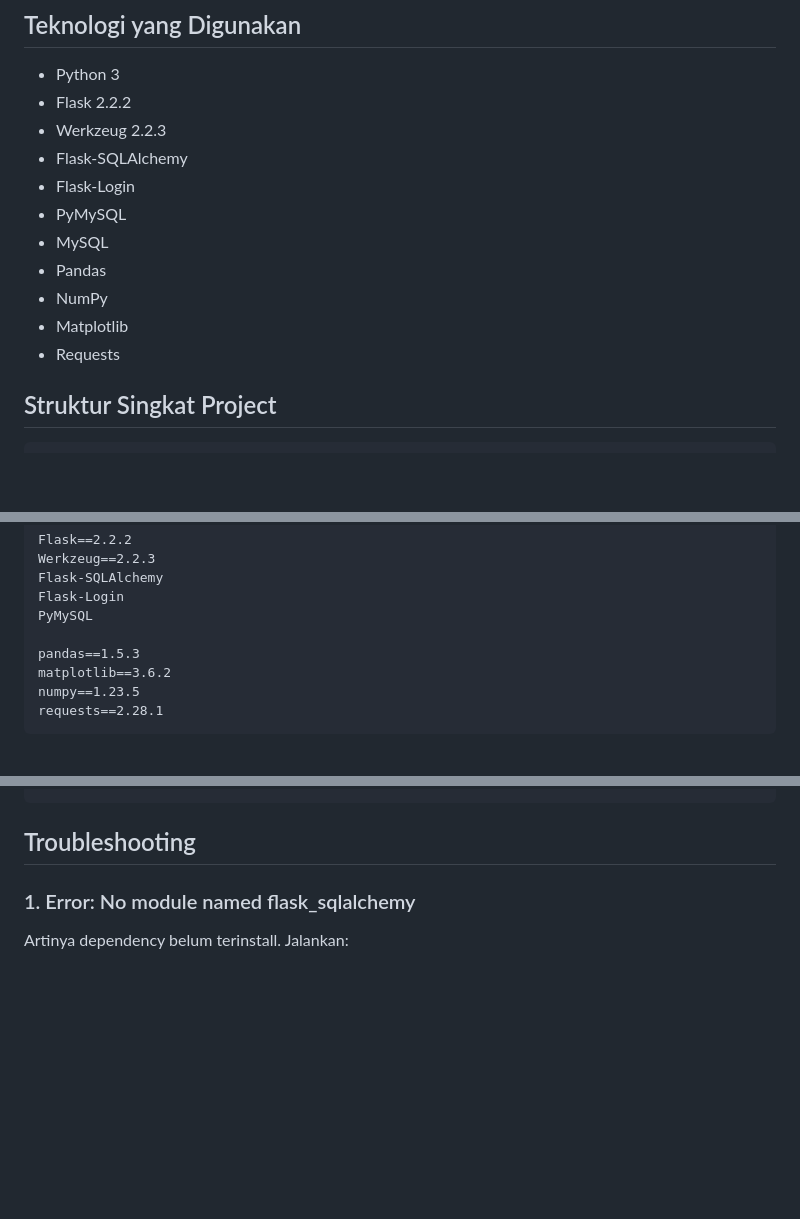
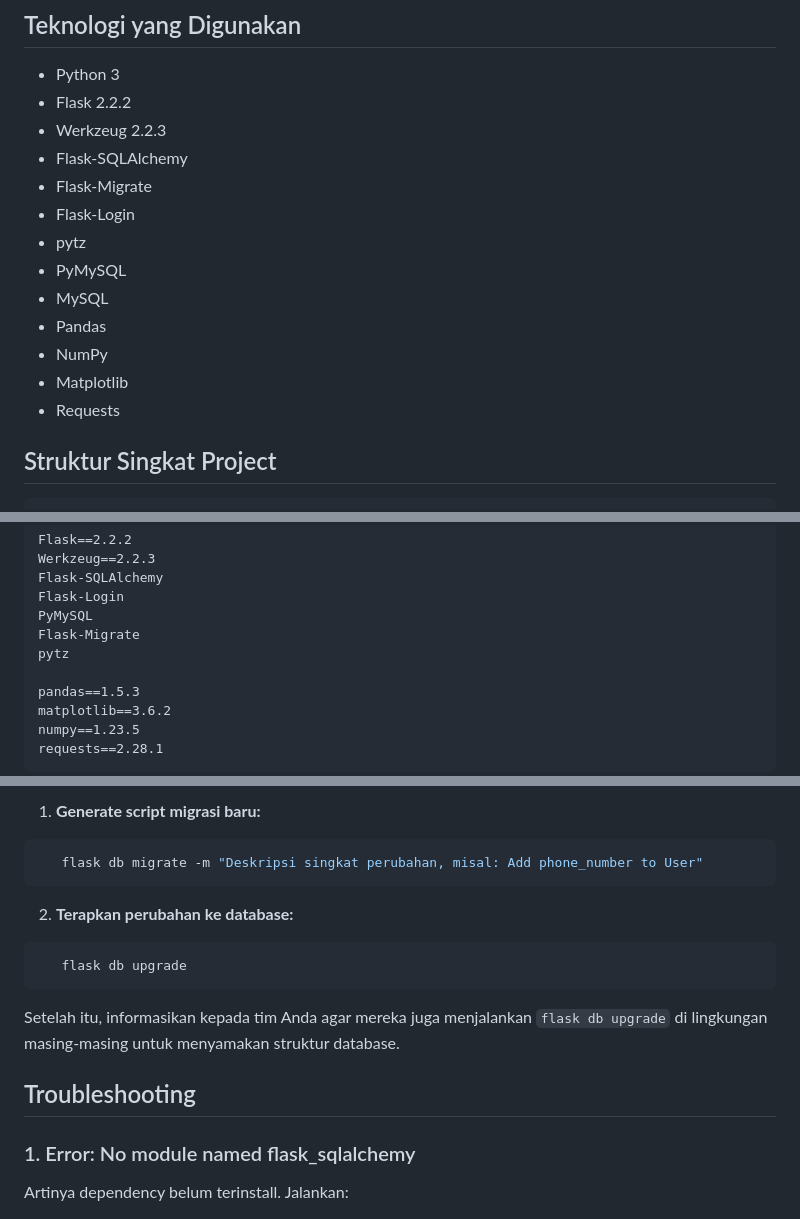
Before and after one commit to mgeraldiarr/HealthyMate, a Markdown page: README.md, 3 parts joined by grey strips. GitHub-like rendering; blank space fills up the shorter version.

````diff
--- a/README.md
+++ b/README.md
@@ -8,14 +8,15 @@ HealthyMate adalah aplikasi web berbasis Flask yang digunakan untuk mengelola fi
 - Flask 2.2.2
 - Werkzeug 2.2.3
 - Flask-SQLAlchemy
+- Flask-Migrate
 - Flask-Login
+- pytz
 - PyMySQL
 - MySQL
 - Pandas
 - NumPy
 - Matplotlib
 - Requests
-
 ## Struktur Singkat Project
 
 ```bash
@@ -90,6 +91,8 @@ Werkzeug==2.2.3
 Flask-SQLAlchemy
 Flask-Login
 PyMySQL
+Flask-Migrate
+pytz
 
 pandas==1.5.3
 matplotlib==3.6.2
@@ -186,3 +217,13 @@ python app.py
+1. **Generate script migrasi baru:**
+```bash
+   flask db migrate -m "Deskripsi singkat perubahan, misal: Add phone_number to User"
+```
+2. **Terapkan perubahan ke database:**
+```bash
+   flask db upgrade
+```
+
+Setelah itu, informasikan kepada tim Anda agar mereka juga menjalankan `flask db upgrade` di lingkungan masing-masing untuk menyamakan struktur database.
 
 ## Troubleshooting
 
````
Also changed, not shown: other parts of README.md (+49 -21 lines).
